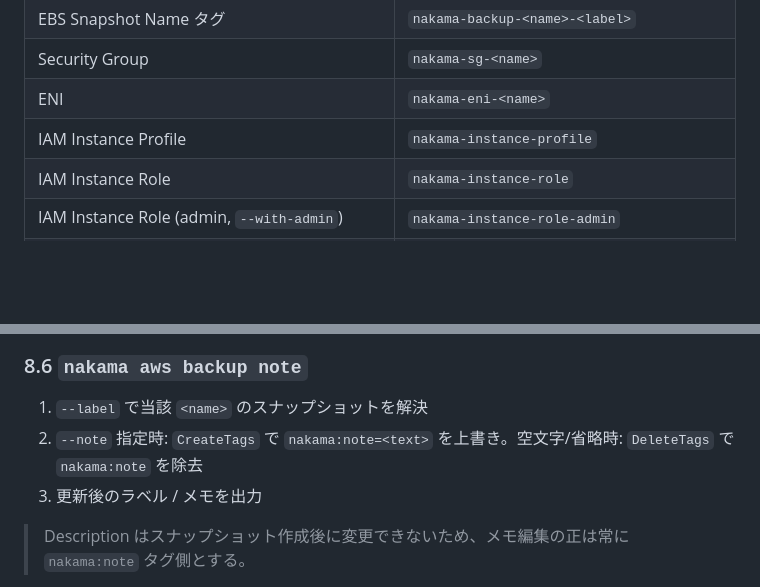
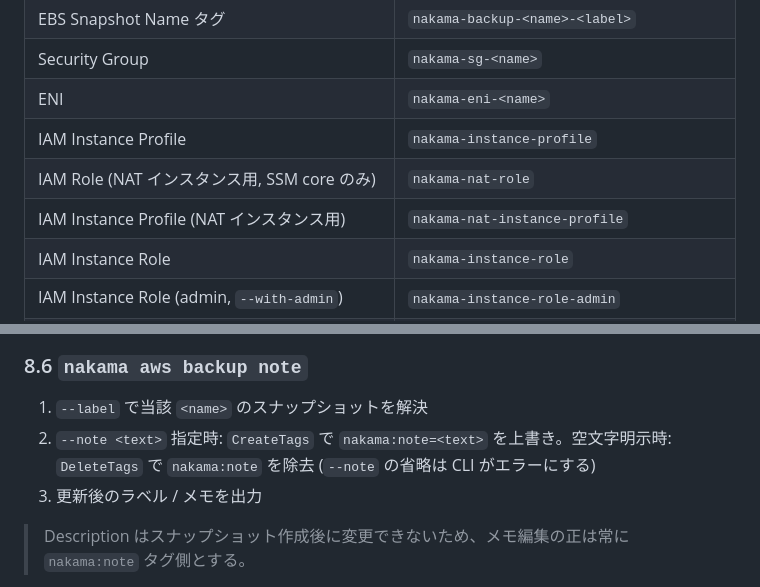
Before and after one commit to ukaji3/nakama, a Markdown page: docs/design.md, 2 parts joined by grey strips. Drawn GitHub-style; blank space fills up the shorter version.

```diff
--- a/docs/design.md
+++ b/docs/design.md
@@ -88,6 +88,8 @@ github.com/ukaji3/nakama
 | Security Group | `nakama-sg-<name>` |
 | ENI | `nakama-eni-<name>` |
 | IAM Instance Profile | `nakama-instance-profile` |
+| IAM Role (NAT インスタンス用, SSM core のみ) | `nakama-nat-role` |
+| IAM Instance Profile (NAT インスタンス用) | `nakama-nat-instance-profile` |
 | IAM Instance Role | `nakama-instance-role` |
 | IAM Instance Role (admin, `--with-admin`) | `nakama-instance-role-admin` |
 | IAM Instance Profile (admin, `--with-admin`) | `nakama-instance-profile-admin` |
@@ -244,7 +246,7 @@ func (s *Service) Restore(ctx, RestoreInput) error // RestoreInput{Name, Label};
 ### 8.6 `nakama aws backup note`
 
 1. `--label` で当該 `<name>` のスナップショットを解決
-2. `--note` 指定時: `CreateTags` で `nakama:note=<text>` を上書き。空文字/省略時: `DeleteTags` で `nakama:note` を除去
+2. `--note <text>` 指定時: `CreateTags` で `nakama:note=<text>` を上書き。空文字明示時: `DeleteTags` で `nakama:note` を除去 (`--note` の省略は CLI がエラーにする)
 3. 更新後のラベル / メモを出力
 
 > Description はスナップショット作成後に変更できないため、メモ編集の正は常に `nakama:note` タグ側とする。
```
Also changed, not shown: docs/requirements.md (+2 -2 lines).
